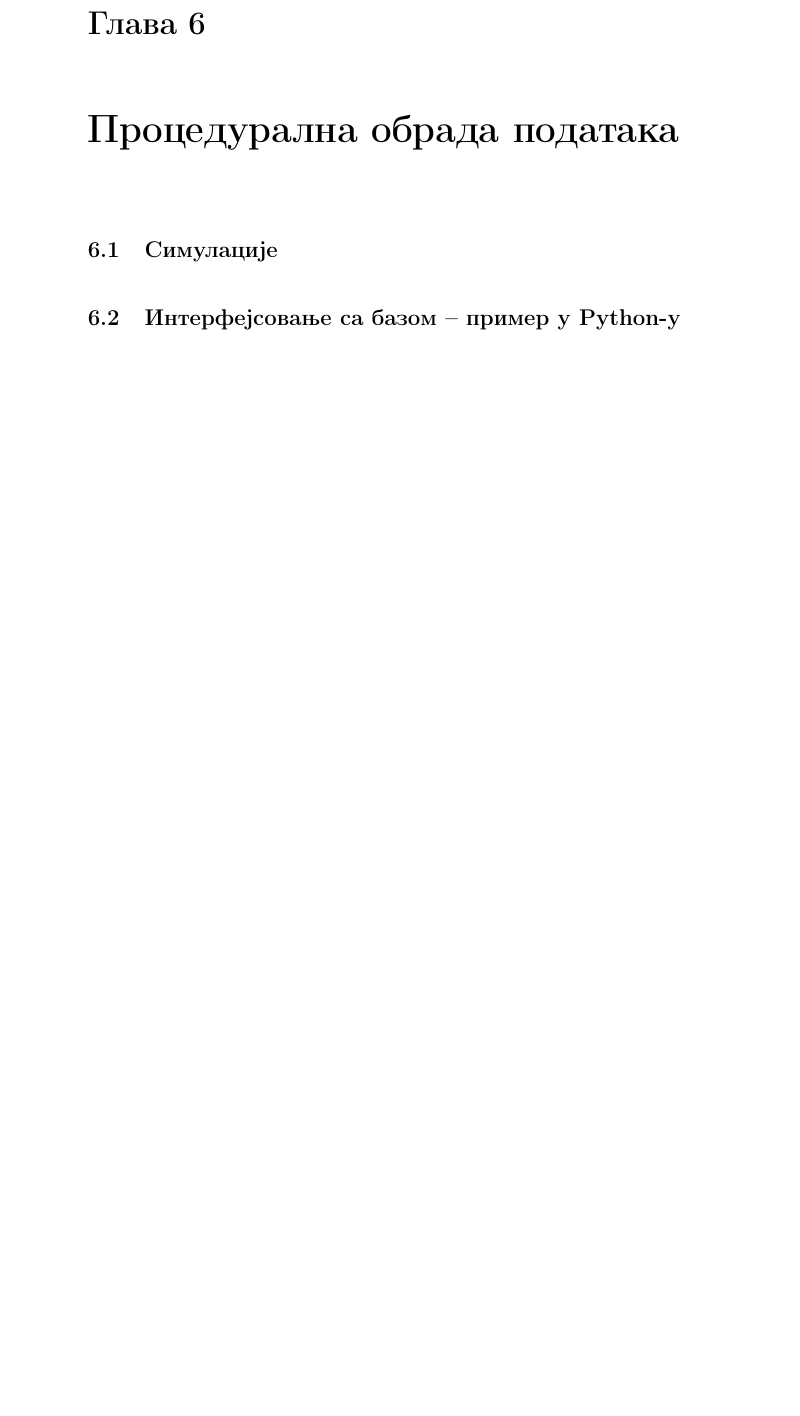
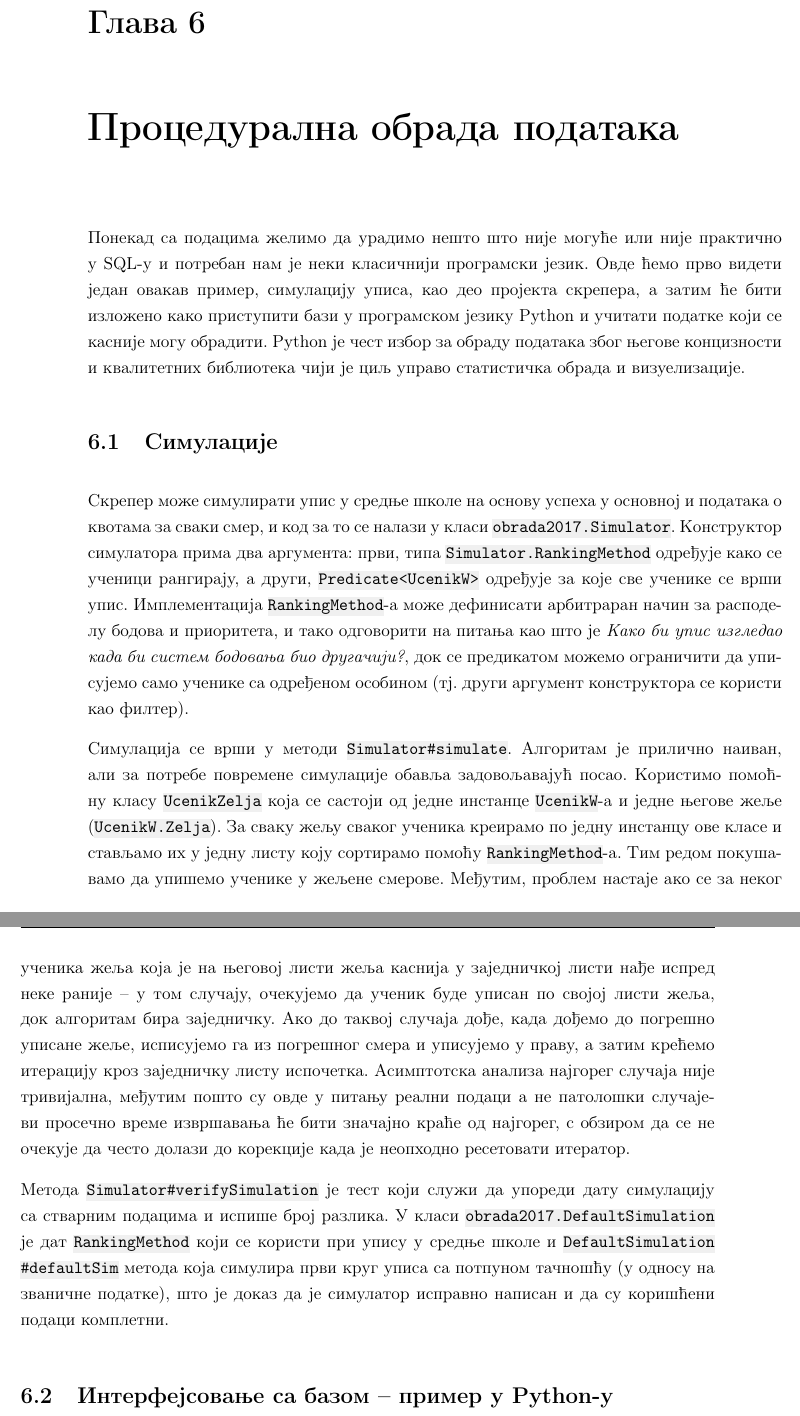
Before and after one commit to luka-j/maturski, a LaTeX thesis (Thesis.tex, which reads Chapters/Chapter6.tex): part of page 36 of 42 before the commit and two parts of pages 36 and 37 of 43 after it, the two joined at a grey line, cut so that both start at the same text, the shorter picture padded with empty space. Compiled offline with pdfLaTeX.

Commit message:
Finished section 6.1 Simulacije

```diff
--- a/Chapters/Chapter6.tex
+++ b/Chapters/Chapter6.tex
@@ -1,6 +1,15 @@
 \chapter{Процедурална обрада података}\label{ch:\thechapter}
 
+Понекад са подацима желимо да урадимо нешто што није могуће или није практично у SQL-у и потребан нам је неки класичнији програмски језик. Овде ћемо прво видети један овакав пример, симулацију уписа, као део пројекта скрепера, а затим ће бити изложено како приступити бази у програмском језику Python и учитати податке који се касније могу обрадити. Python је чест избор за обраду података због његове концизности и квалитетних библиотека чији је циљ управо статистичка обрада и визуелизације.
 
 \section{Симулације}
 
+Скрепер може симулирати упис у средње школе на основу успеха у основној и података о квотама за сваки смер, и код за то се налази у класи \code{obrada2017.Simulator}. Конструктор симулатора прима два аргумента: први, типа \code{Simulator.RankingMethod} одређује како се ученици рангирају, а други, \code{Predicate<UcenikW>} одређује за које све ученике се врши упис. Имплементација \code{RankingMethod}-a може дефинисати арбитраран начин за расподелу бодова и приоритета, и тако одговорити на питања као што je \emph{Како би упис изгледао када би систем бодовања био другачији?}, док се предикатом можемо ограничити да уписујемо само ученике са одређеном особином (тј. други аргумент конструктора се користи као филтер).
+
+Симулација се врши у методи \code{Simulator\#simulate}. Алгоритам је прилично наиван, али за потребе повремене симулације обавља задовољавајућ посао. Користимо помоћну класу \code{UcenikZelja} која се састоји од једне инстанце \code{UcenikW}-a и једне његове жеље (\code{UcenikW.Zelja}). За сваку жељу сваког ученика креирамо по једну инстанцу ове класе и стављамо их у једну листу коју сортирамо помоћу \code{RankingMethod}-а. Тим редом покушавамо да упишемо ученике у жељене смерове. Међутим, проблем настаје ако се за неког ученика жеља која је на његовој листи жеља каснија у заједничкој листи нађе испред неке раније -- у том случају, очекујемо да ученик буде уписан по својој листи жеља, док алгоритам бира заједничку. Ако до таквој случаја дође, када дођемо до погрешно уписане жеље, исписујемо га из погрешног смера и уписујемо у праву, а затим крећемо итерацију кроз заједничку листу испочетка. Асимптотска анализа најгорег случаја није тривијална, међутим пошто су овде у питању реални подаци а не патолошки случајеви просечно време извршавања ће бити значајно краће од најгорег, с обзиром да се не очекује да често долази до корекције када је неопходно ресетовати итератор. %todo naći neki optimalniji algoritam za ovo
+
+Метода \code{Simulator\#verifySimulation} је тест који служи да упореди дату симулацију са стварним подацима и испише број разлика. У класи \code{obrada2017\allowbreak.DefaultSimulation} је дат \code{RankingMethod} који се користи при упису у средње школе и \code{DefaultSimulation\allowbreak\#defaultSim} метода која симулира први круг уписа са потпуном тачношћу (у односу на званичне податке), што је доказ да је симулатор исправно написан и да су коришћени подаци комплетни.
+
+%todo još neki primeri simulacija?
+
 \section{Интерфејсовање са базом -- пример у Python-у}
```
Also changed, not shown: Thesis.pdf.
